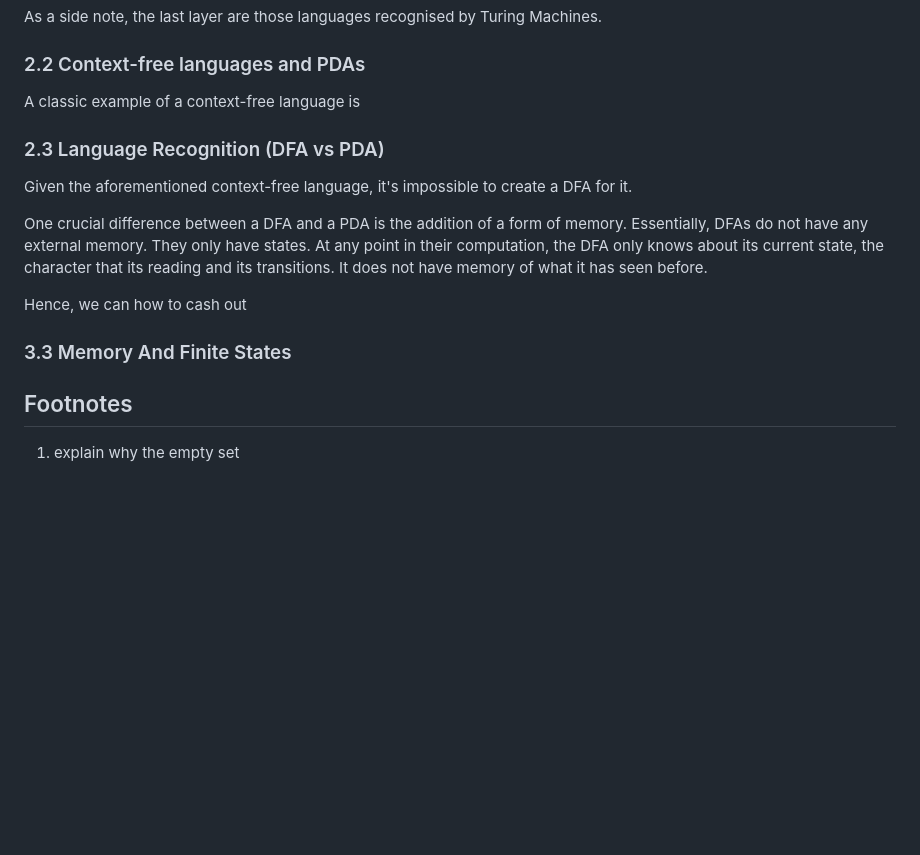
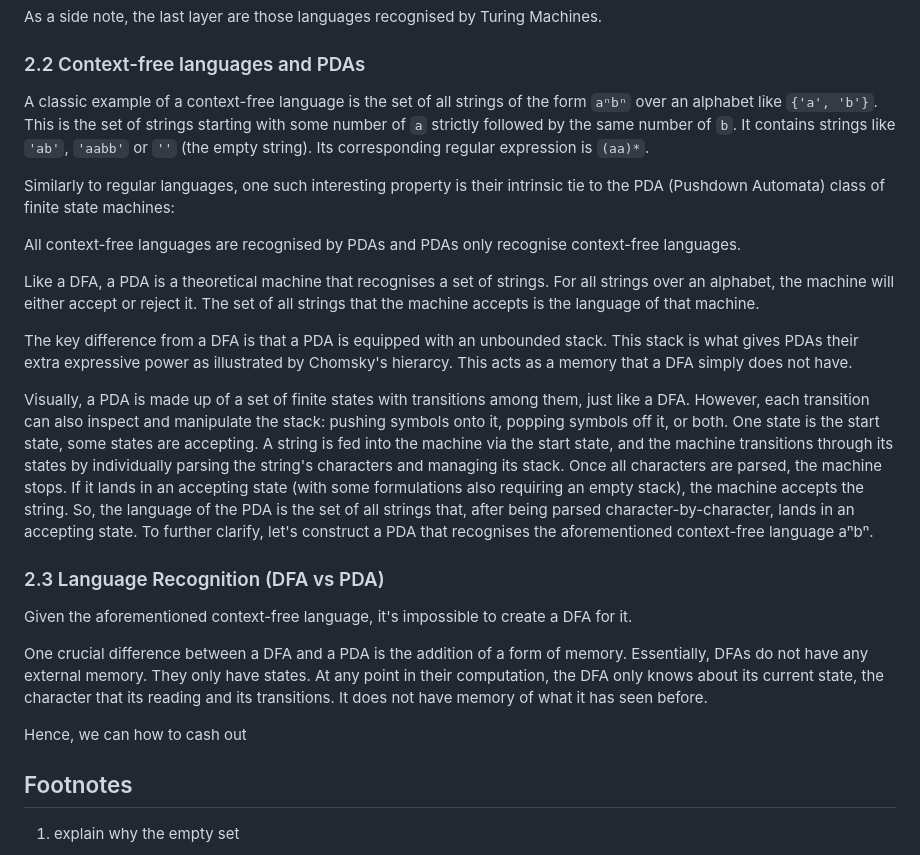
Before and after one commit to houzyk/thephilosophicalcode, a Markdown page: content/articles/irregular-javascript-expressions.md, the part around one of its changes. Drawn GitHub-style; blank space fills up the shorter version.

Commit message:
Update article date and enhance explanations on context-free languages and PDAs

```diff
--- a/content/articles/irregular-javascript-expressions.md
+++ b/content/articles/irregular-javascript-expressions.md
@@ -121,7 +121,17 @@ As a side note, the last layer are those languages recognised by Turing Machines
 
 ### 2.2 Context-free languages and PDAs
 
-A classic example of a context-free language is
+A classic example of a context-free language is the set of all strings of the form `aⁿbⁿ` over an alphabet like `{'a', 'b'}`. This is the set of strings starting with some number of `a` strictly followed by the same number of `b`. It contains strings like `'ab'`, `'aabb'` or `''` (the empty string). Its corresponding regular expression is `(aa)*`.
+
+Similarly to regular languages, one such interesting property is their intrinsic tie to the PDA (Pushdown Automata) class of finite state machines:
+
+All context-free languages are recognised by PDAs and PDAs only recognise context-free languages.
+
+Like a DFA, a PDA is a theoretical machine that recognises a set of strings. For all strings over an alphabet, the machine will either accept or reject it. The set of all strings that the machine accepts is the language of that machine.
+
+The key difference from a DFA is that a PDA is equipped with an unbounded stack. This stack is what gives PDAs their extra expressive power as illustrated by Chomsky's hierarcy. This acts as a memory that a DFA simply does not have.
+
+Visually, a PDA is made up of a set of finite states with transitions among them, just like a DFA. However, each transition can also inspect and manipulate the stack: pushing symbols onto it, popping symbols off it, or both. One state is the start state, some states are accepting. A string is fed into the machine via the start state, and the machine transitions through its states by individually parsing the string's characters and managing its stack. Once all characters are parsed, the machine stops. If it lands in an accepting state (with some formulations also requiring an empty stack), the machine accepts the string. So, the language of the PDA is the set of all strings that, after being parsed character-by-character, lands in an accepting state. To further clarify, let's construct a PDA that recognises the aforementioned context-free language aⁿbⁿ.
 
 ### 2.3 Language Recognition (DFA vs PDA)
 
@@ -130,9 +140,6 @@ Given the aforementioned context-free language, it's impossible to create a DFA
 One crucial difference between a DFA and a PDA is the addition of a form of memory. Essentially, DFAs do not have any external memory. They only have states. At any point in their computation, the DFA only knows about its current state, the character that its reading and its transitions. It does not have memory of what it has seen before.
 
 Hence, we can how to cash out
-
-
-### 3.3 Memory And Finite States
 
 ## Footnotes
 
```
Also changed, not shown: other parts of content/articles/irregular-javascript-expressions.md (+1 -1 lines).
